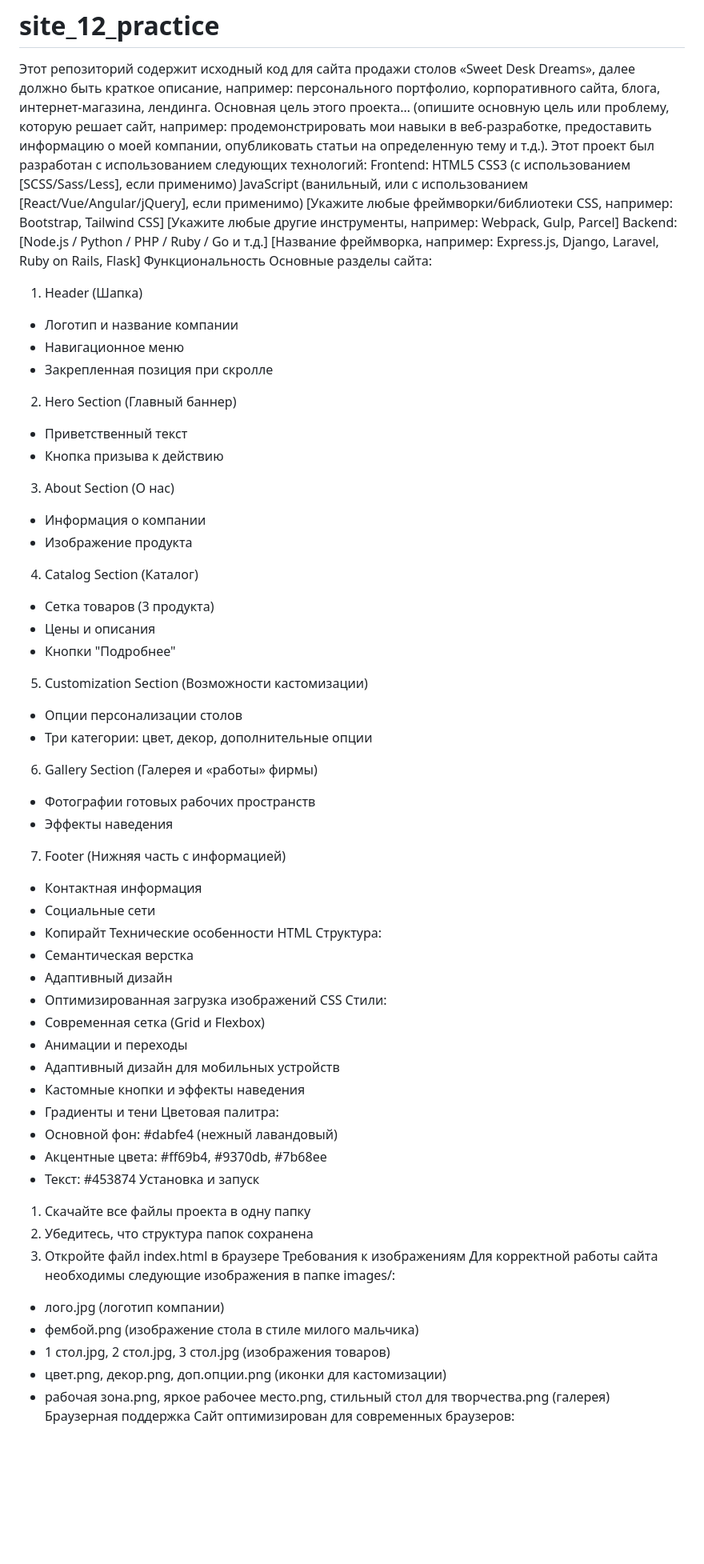
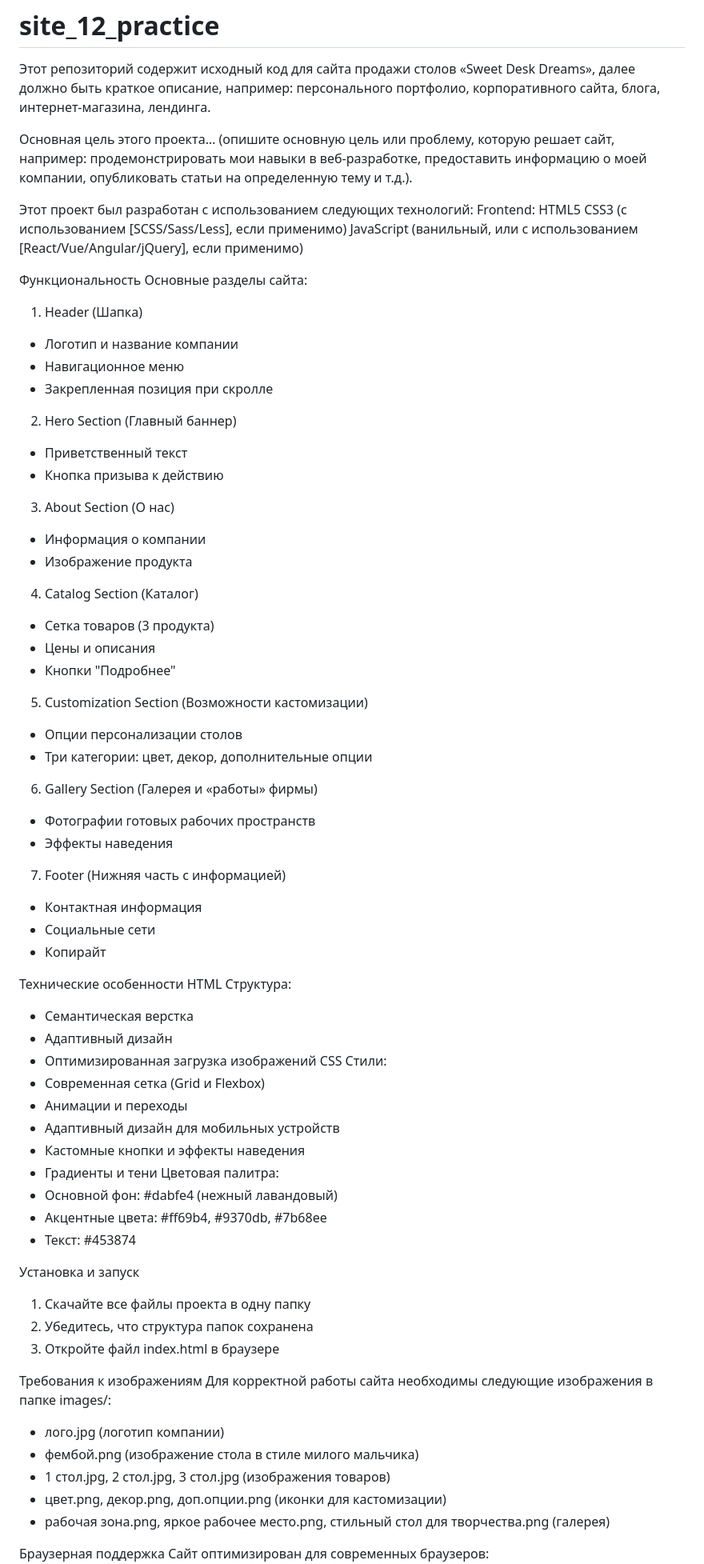
Before and after one commit to fudrag/site_12_practice, a Markdown page: README.md, the part around the change printed below. Shown: that part at 80% size. Rendered like a GitHub page; blank space fills up the shorter version.

```diff
--- a/README.md
+++ b/README.md
@@ -1,42 +1,48 @@
 # site_12_practice
 Этот репозиторий содержит исходный код для сайта продажи столов «Sweet Desk Dreams», далее должно быть краткое описание, например: персонального портфолио, корпоративного сайта, блога, интернет-магазина, лендинга.
+
 Основная цель этого проекта… (опишите основную цель или проблему, которую решает сайт, например: продемонстрировать мои навыки в веб-разработке, предоставить информацию о моей компании, опубликовать статьи на определенную тему и т.д.).
+
 Этот проект был разработан с использованием следующих технологий:
 Frontend:
 HTML5
 CSS3 (с использованием [SCSS/Sass/Less], если применимо)
 JavaScript (ванильный, или с использованием [React/Vue/Angular/jQuery], если применимо)
-[Укажите любые фреймворки/библиотеки CSS, например: Bootstrap, Tailwind CSS]
-[Укажите любые другие инструменты, например: Webpack, Gulp, Parcel]
-Backend:
-[Node.js / Python / PHP / Ruby / Go и т.д.]
-[Название фреймворка, например: Express.js, Django, Laravel, Ruby on Rails, Flask]
+
 Функциональность
 Основные разделы сайта:
+
 1. Header (Шапка)
 - Логотип и название компании
 - Навигационное меню
 - Закрепленная позиция при скролле
+
 2. Hero Section (Главный баннер)
 - Приветственный текст
 - Кнопка призыва к действию
+
 3. About Section (О нас)
 - Информация о компании
 - Изображение продукта
+
 4. Catalog Section (Каталог)
 - Сетка товаров (3 продукта)
 - Цены и описания
 - Кнопки "Подробнее"
+
 5. Customization Section (Возможности кастомизации)
 - Опции персонализации столов
 - Три категории: цвет, декор, дополнительные опции
+
 6. Gallery Section (Галерея и «работы» фирмы)
 - Фотографии готовых рабочих пространств
 - Эффекты наведения
+
 7. Footer (Нижняя часть с информацией)
 - Контактная информация
 - Социальные сети
 - Копирайт
+
 Технические особенности
 HTML Структура:
 - Семантическая верстка
@@ -52,10 +58,12 @@ CSS Стили:
 - Основной фон: #dabfe4 (нежный лавандовый)
 - Акцентные цвета: #ff69b4, #9370db, #7b68ee
 - Текст: #453874
+
 Установка и запуск
 1. Скачайте все файлы проекта в одну папку
 2. Убедитесь, что структура папок сохранена
 3. Откройте файл index.html в браузере
+
 Требования к изображениям
 Для корректной работы сайта необходимы следующие изображения в папке images/:
 - лого.jpg (логотип компании)
@@ -63,6 +71,7 @@ CSS Стили:
 - 1 стол.jpg, 2 стол.jpg, 3 стол.jpg (изображения товаров)
 - цвет.png, декор.png, доп.опции.png (иконки для кастомизации)
 - рабочая зона.png, яркое рабочее место.png, стильный стол для творчества.png (галерея)
+
 Браузерная поддержка
 Сайт оптимизирован для современных браузеров:
 - Chrome 60+
```
Also changed, not shown: other parts of README.md (+2 -0 lines).
